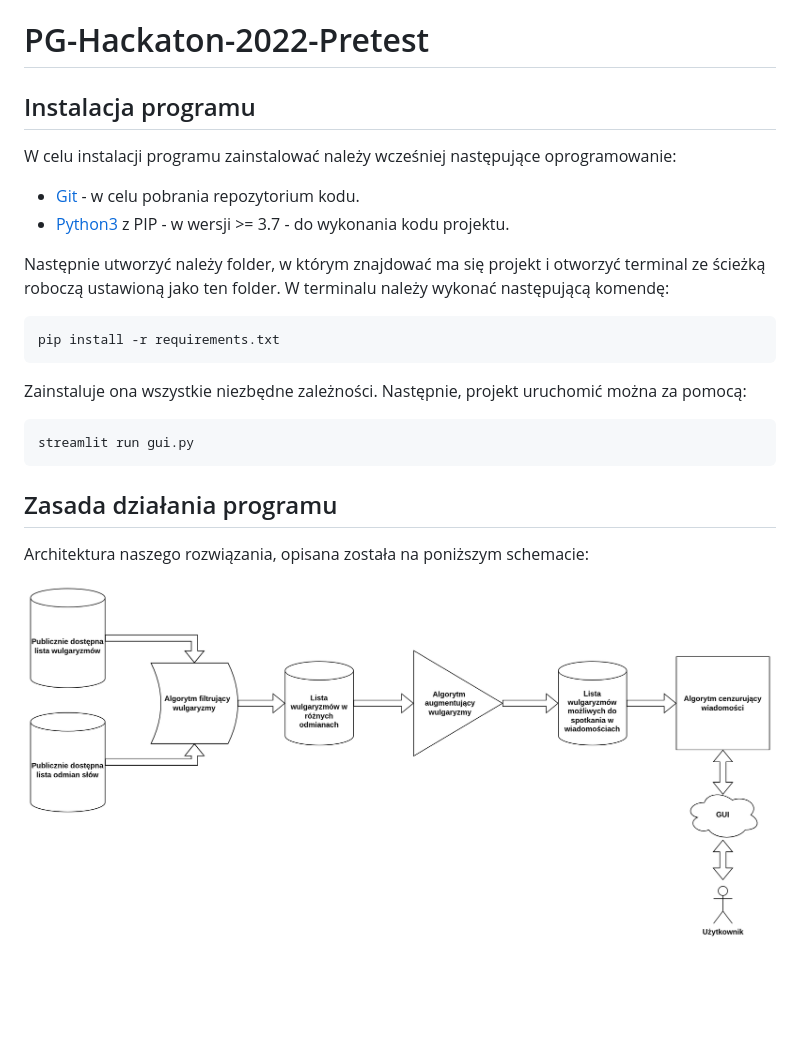
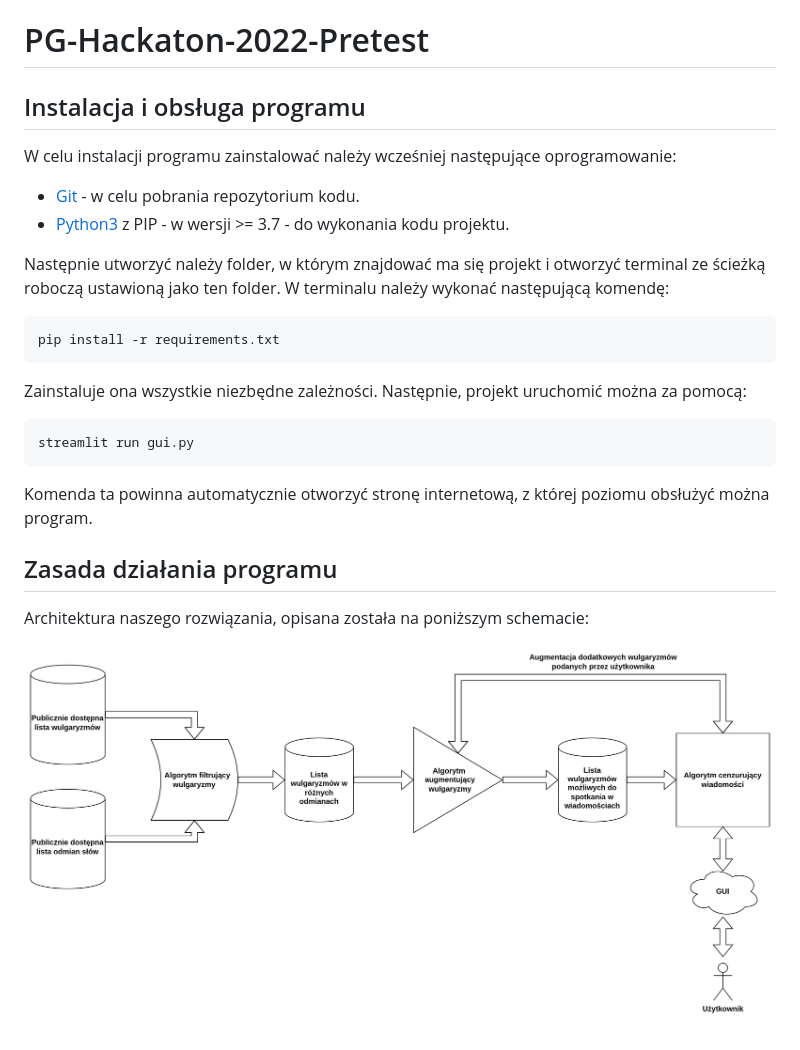
Before and after one commit to Mazurel/PG-Hackaton-2023, a Markdown page: README.md, the part around the change. Rendered like a GitHub page; pictures changed too: img/Schemat.png; blank space fills up the shorter version.

````diff
--- a/README.md
+++ b/README.md
@@ -1,6 +1,6 @@
 # PG-Hackaton-2022-Pretest
 
-## Instalacja programu
+## Instalacja i obsługa programu
 
 W celu instalacji programu zainstalować należy wcześniej następujące oprogramowanie:
 
@@ -21,6 +21,8 @@ Następnie, projekt uruchomić można za pomocą:
 streamlit run gui.py
 ```
 
+Komenda ta powinna automatycznie otworzyć stronę internetową, z której poziomu obsłużyć można program.
+
 ## Zasada działania programu
 
 Architektura naszego rozwiązania, opisana została na poniższym schemacie:
````
